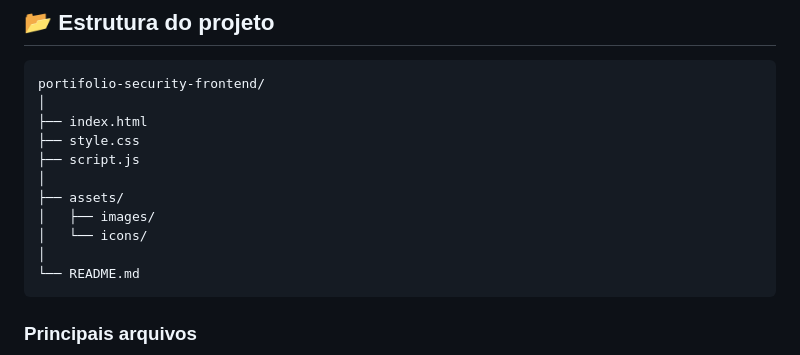
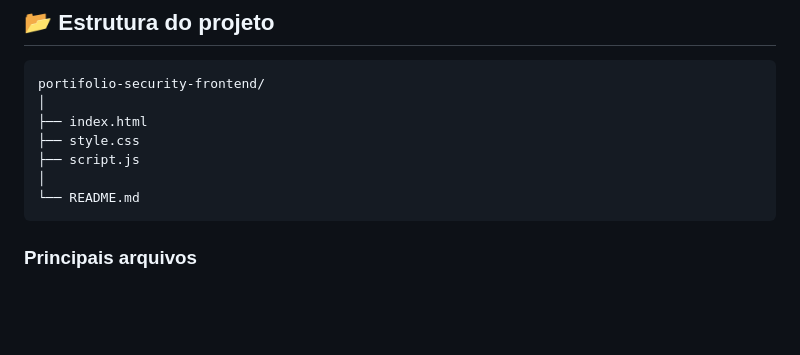
Before and after one commit to duanyrocker/portifolio-security-frontend, a Markdown page: README.md, the part around the change. Drawn GitHub-style; blank space fills up the shorter version.

````diff
--- a/README.md
+++ b/README.md
@@ -101,10 +101,6 @@ portifolio-security-frontend/
 ├── index.html
 ├── style.css
 ├── script.js
-│
-├── assets/
-│   ├── images/
-│   └── icons/
 │
 └── README.md
 ```
````
